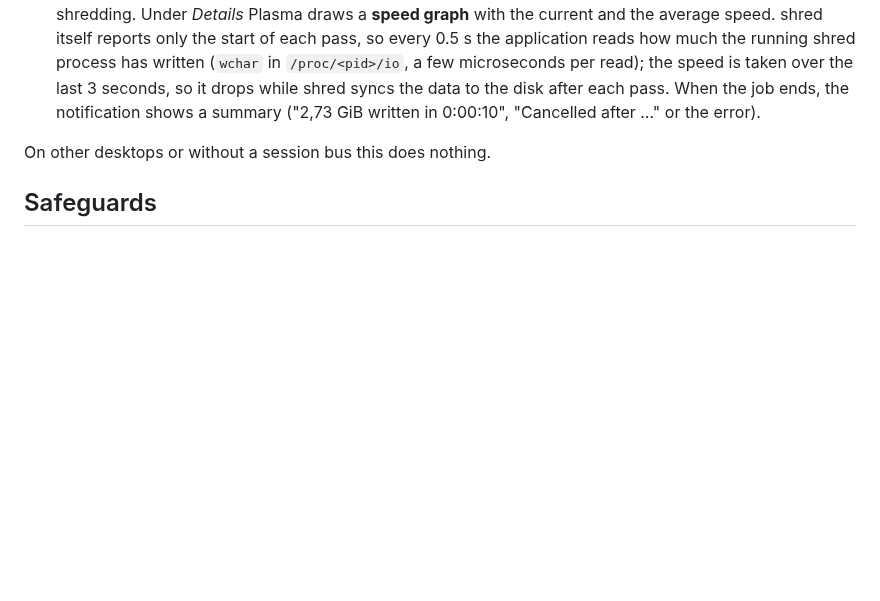
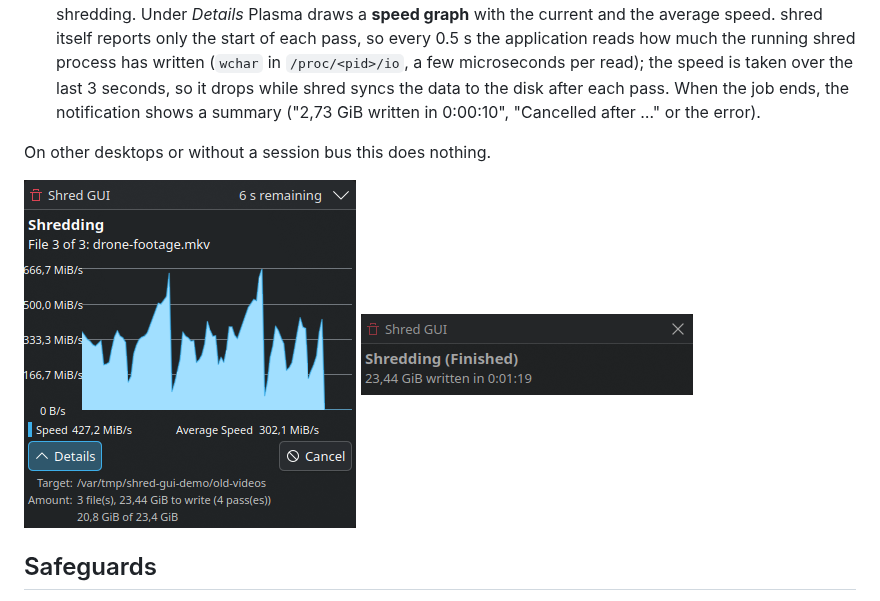
Before and after one commit to fapped/shred-gui, a Markdown page: README.md, the part around the change. Rendered like a GitHub page; pictures changed too: docs/screenshots/shred-gui-notification-finished.png (added), docs/screenshots/shred-gui-notification.png (added); blank space fills up the shorter version.

Commit message:
Screenshots of the Plasma notification
The running job with the speed graph (Details expanded) and the finished
job with the summary, taken by hand on Plasma 6.6.6.

Co-Authored-By: Claude Opus 5.5 <noreply@anthropic.com>

```diff
--- a/README.md
+++ b/README.md
@@ -220,6 +220,9 @@ While shredding runs, its progress is also shown
 
 On other desktops or without a session bus this does nothing.
 
+![The Plasma notification with the speed graph (Details expanded)](docs/screenshots/shred-gui-notification.png)
+![The finished notification](docs/screenshots/shred-gui-notification-finished.png)
+
 ## Safeguards
 
 - A target that is a symbolic link is rejected — select the real path instead.
```
